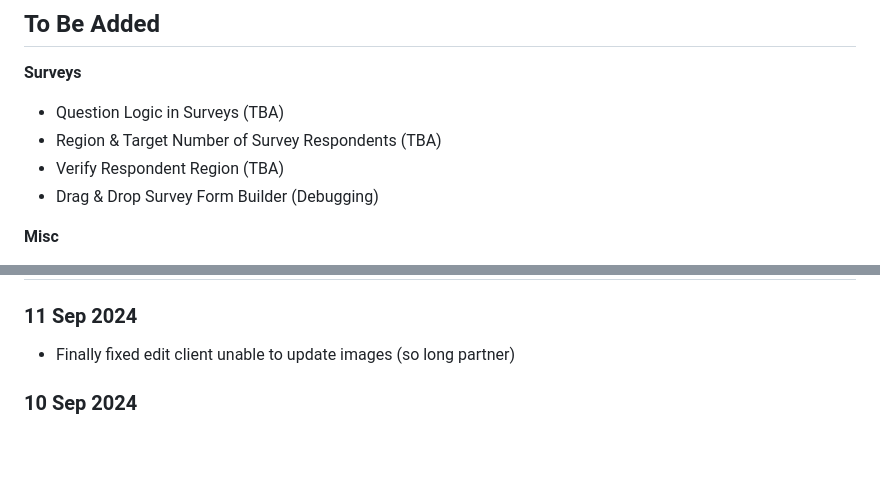
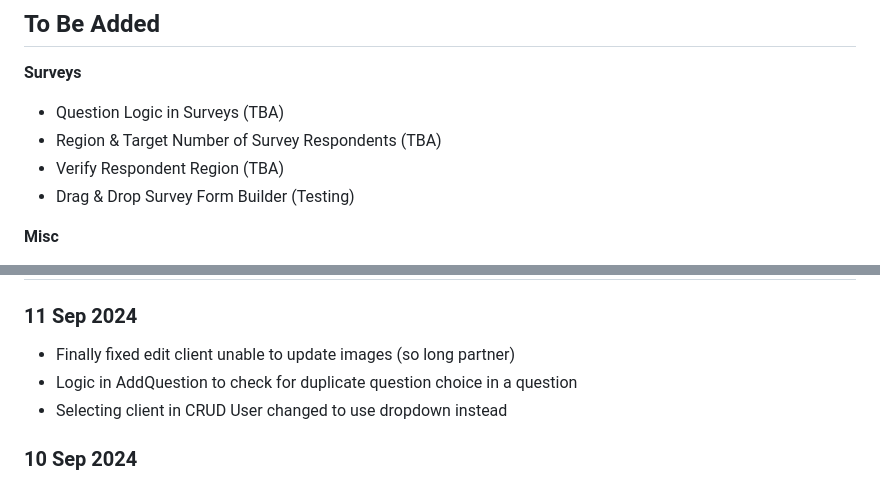
Before and after one commit to tehfaaaaa1/wdu-sis, a Markdown page: README.md, 2 parts joined by grey strips. Rendered like a GitHub page; blank space fills up the shorter version.

```diff
--- a/README.md
+++ b/README.md
@@ -3,7 +3,7 @@
 - Question Logic in Surveys (TBA)
 - Region & Target Number of Survey Respondents (TBA)
 - Verify Respondent Region (TBA)
-- Drag & Drop Survey Form Builder (Debugging)
+- Drag & Drop Survey Form Builder (Testing)
 <!-- - Biodata Respondent (Complete V) (Age, Address, Phone Number, Instance) -->
 
 **Misc**
@@ -22,6 +22,8 @@
 ## Changelog
 ### 11 Sep 2024
 - Finally fixed edit client unable to update images (so long partner)
+- Logic in AddQuestion to check for duplicate question choice in a question
+- Selecting client in CRUD User changed to use dropdown instead
 
 ### 10 Sep 2024
 - No survey edits permitted when it is published
```
